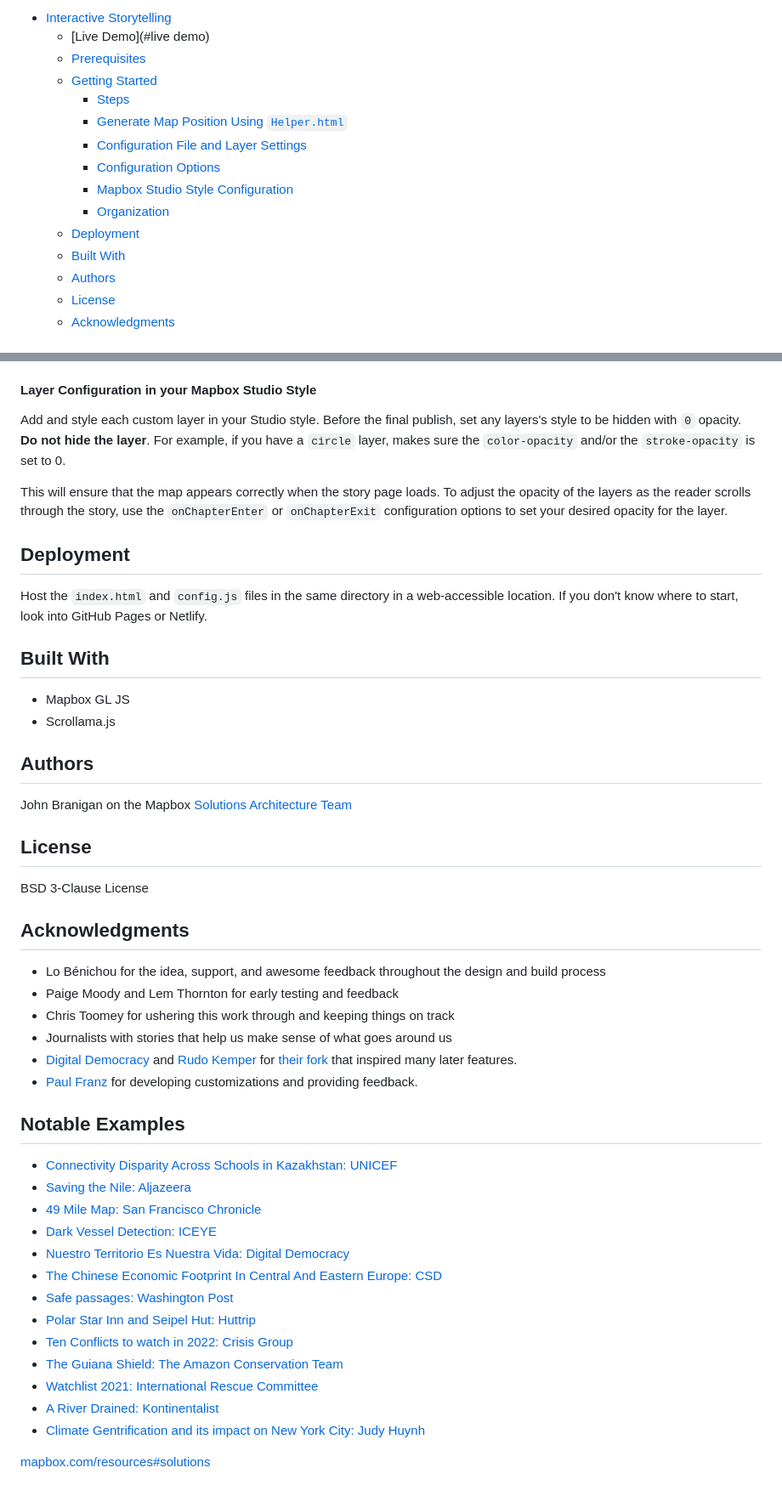
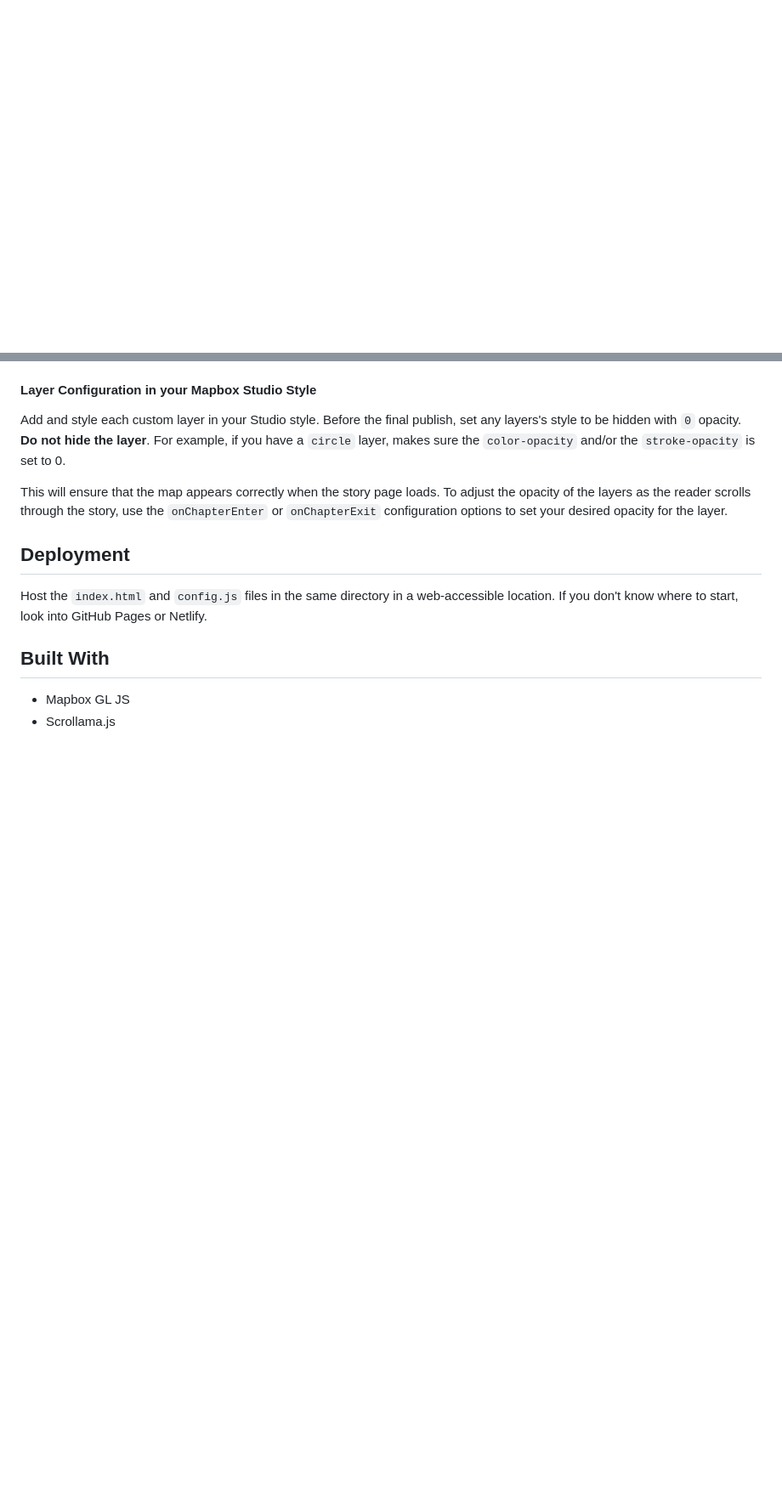
Before and after one commit to ozgurguz/ozgurguz.github.io, a Markdown page: README.md, 2 parts joined by grey strips. Shown at 85% size. Drawn GitHub-style; blank space fills up the shorter version.

```diff
--- a/README.md
+++ b/README.md
@@ -1,16 +1 @@
-- [Interactive Storytelling](#interactive-storytelling)
-  - [Live Demo](#live demo)
-  - [Prerequisites](#prerequisites)
-  - [Getting Started](#getting-started)
-    - [Steps](#steps)
-    - [Generate Map Position Using `Helper.html`](#generate-map-position-using-helperhtml)
-    - [Configuration File and Layer Settings](#configuration-file-and-layer-settings)
-    - [Configuration Options](#configuration-options)
-    - [Mapbox Studio Style Configuration](#mapbox-studio-style-configuration)
-    - [Organization](#organization)
-  - [Deployment](#deployment)
-  - [Built With](#built-with)
-  - [Authors](#authors)
-  - [License](#license)
-  - [Acknowledgments](#acknowledgments)
 
@@ -273,38 +254,3 @@ Host the `index.html` and `config.js` files in the same directory in a web-acces
 
 - Mapbox GL JS
 - Scrollama.js
-
-## Authors
-
-John Branigan on the Mapbox [Solutions Architecture Team](mailto:solutions_architecture@mapbox.com)
-
-## License
-
-BSD 3-Clause License
-
-## Acknowledgments
-
-* Lo Bénichou for the idea, support, and awesome feedback throughout the design and build process
-* Paige Moody and Lem Thornton for early testing and feedback
-* Chris Toomey for ushering this work through and keeping things on track
-* Journalists with stories that help us make sense of what goes around us
-* [Digital Democracy](https://www.digital-democracy.org/) and [Rudo Kemper](https://kunukumapping.com/) for [their fork](https://github.com/digidem/mapbox-storytelling-upgraded) that inspired many later features.
-* [Paul Franz](https://github.com/pkfranz) for developing customizations and providing feedback.
-
-## Notable Examples
-
-- [Connectivity Disparity Across Schools in Kazakhstan: UNICEF](https://unicef.github.io/mapbox_analysis/story/map)
-- [Saving the Nile: Aljazeera](https://interactive.aljazeera.com/aje/2020/saving-the-nile/index.html)
-- [49 Mile Map: San Francisco Chronicle](https://projects.sfchronicle.com/total-sf/49-mile-map/)
-- [Dark Vessel Detection: ICEYE](https://www.iceye.com/use-cases/security/dark-vessel-detection/interactive-demo)
-- [Nuestro Territorio Es Nuestra Vida: Digital Democracy](http://lab.digital-democracy.org/mapa-sinangoe/)
-- [The Chinese Economic Footprint In Central And Eastern Europe: CSD](https://chinacapture.csd.bg/)
-- [Safe passages: Washington Post](https://www.washingtonpost.com/graphics/2020/climate-solutions/wyoming-wildlife-corridor/)
-- [Polar Star Inn and Seipel Hut: Huttrip](https://map.huttrip.com/ )
-- [Ten Conflicts to watch in 2022: Crisis Group](https://conflicts2022.crisisgroup.org/ )
-- [The Guiana Shield: The Amazon Conservation Team](https://www.amazonteam.org/maps/guiana-shield/)
-- [Watchlist 2021: International Rescue Committee](https://theirc.github.io/watchlist2021/)
-- [A River Drained: Kontinentalist](https://cdn-images.kontinentalist.com/static-html/food-security-mekong-river-hydropower-dam-climate-change/index.html)
-- [Climate Gentrification and its impact on New York City: Judy Huynh](https://www.climategentrification.info/)
-
-[mapbox.com/resources#solutions](https://www.mapbox.com/resources#solutions)
```
Also changed, not shown: other parts of README.md (+0 -4 lines).
